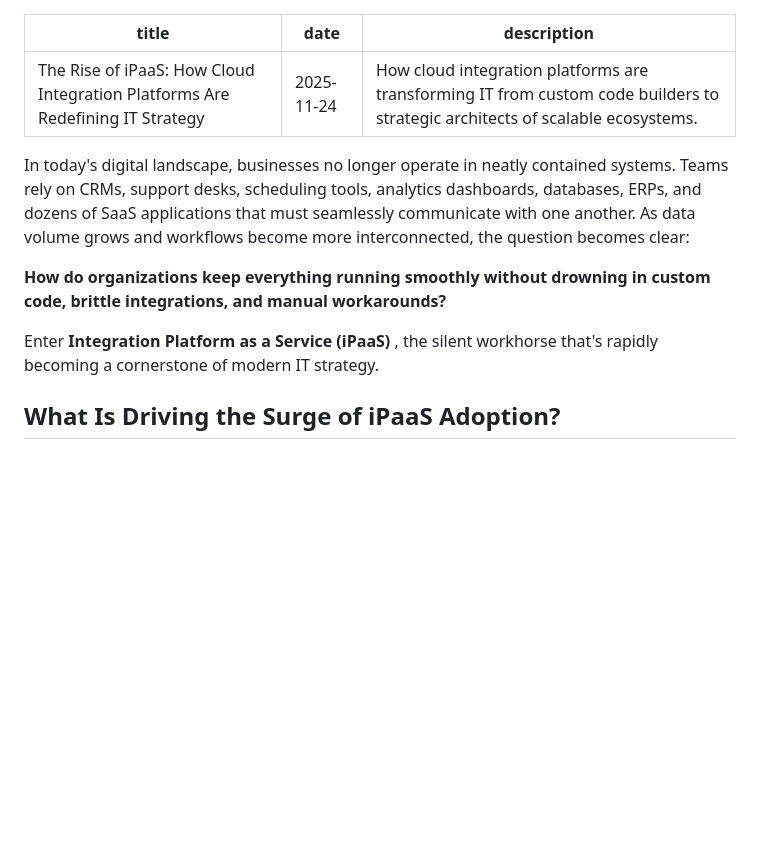
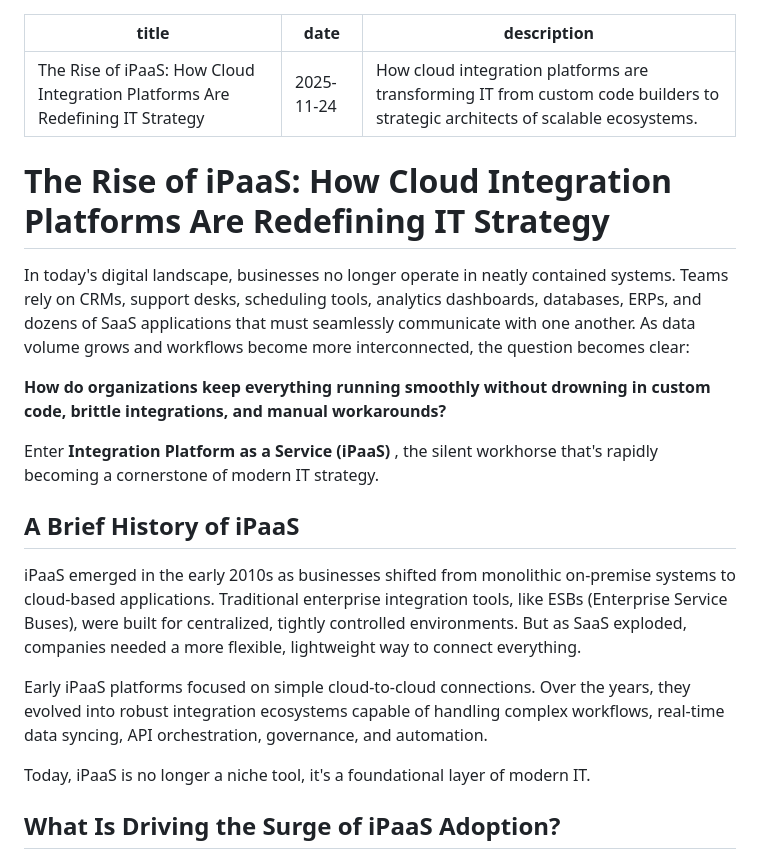
Before and after one commit to iyanski/website, a Markdown page: content/blog/ipaas-how-cloud-integration-platforms-are-redefining-it-strategy.md, the part around the change. Drawn GitHub-style; blank space fills up the shorter version.

Commit message:
Add brief history of iPAAS

```diff
--- a/content/blog/ipaas-how-cloud-integration-platforms-are-redefining-it-strategy.md
+++ b/content/blog/ipaas-how-cloud-integration-platforms-are-redefining-it-strategy.md
@@ -4,11 +4,21 @@ date: "2025-11-24"
 description: "How cloud integration platforms are transforming IT from custom code builders to strategic architects of scalable ecosystems."
 ---
 
+# The Rise of iPaaS: How Cloud Integration Platforms Are Redefining IT Strategy
+
 In today's digital landscape, businesses no longer operate in neatly contained systems. Teams rely on CRMs, support desks, scheduling tools, analytics dashboards, databases, ERPs, and dozens of SaaS applications that must seamlessly communicate with one another. As data volume grows and workflows become more interconnected, the question becomes clear:
 
 **How do organizations keep everything running smoothly without drowning in custom code, brittle integrations, and manual workarounds?**
 
 Enter **Integration Platform as a Service (iPaaS)** , the silent workhorse that's rapidly becoming a cornerstone of modern IT strategy.
+
+## A Brief History of iPaaS
+
+iPaaS emerged in the early 2010s as businesses shifted from monolithic on‑premise systems to cloud-based applications. Traditional enterprise integration tools, like ESBs (Enterprise Service Buses), were built for centralized, tightly controlled environments. But as SaaS exploded, companies needed a more flexible, lightweight way to connect everything.
+
+Early iPaaS platforms focused on simple cloud-to-cloud connections. Over the years, they evolved into robust integration ecosystems capable of handling complex workflows, real-time data syncing, API orchestration, governance, and automation.
+
+Today, iPaaS is no longer a niche tool, it's a foundational layer of modern IT.
 
 ## What Is Driving the Surge of iPaaS Adoption?
 
```
